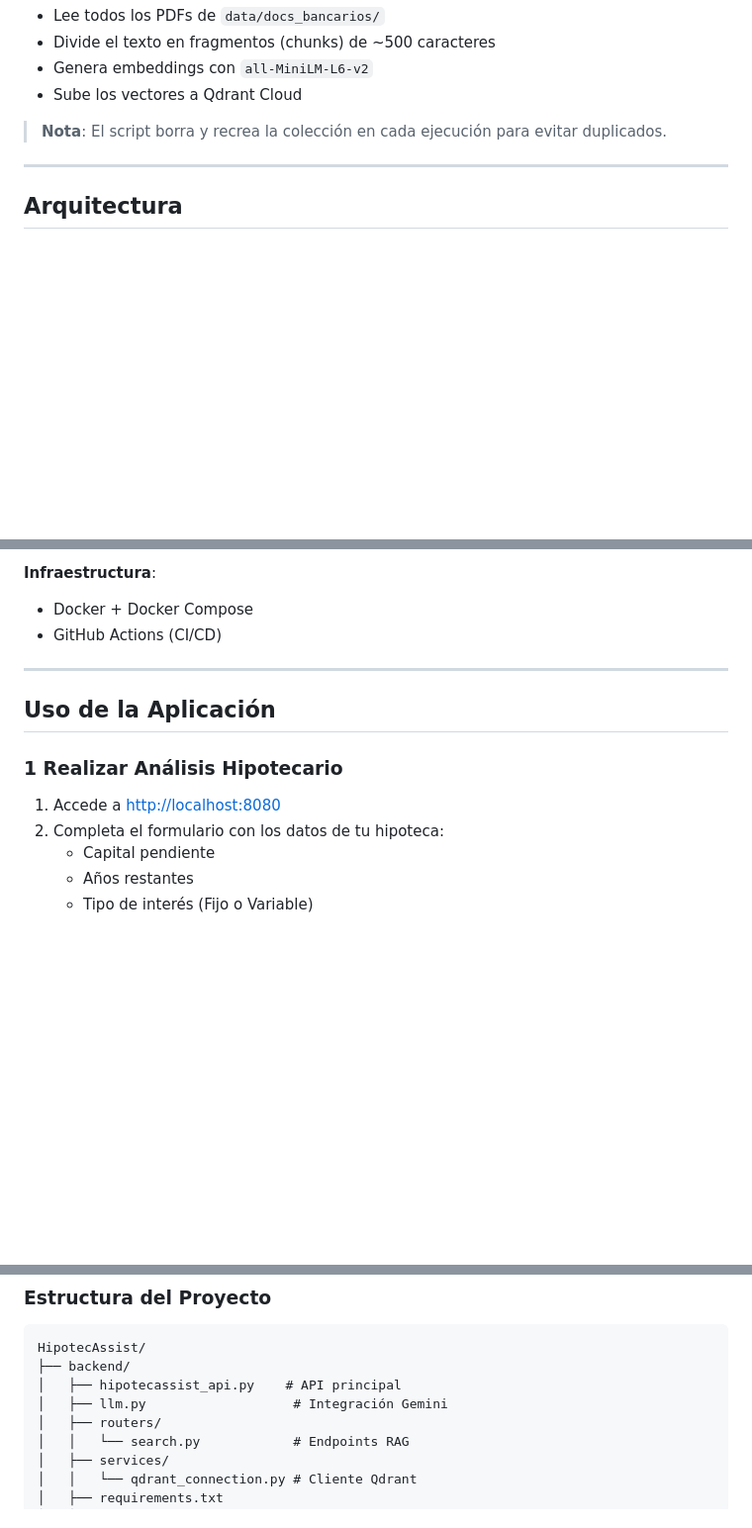
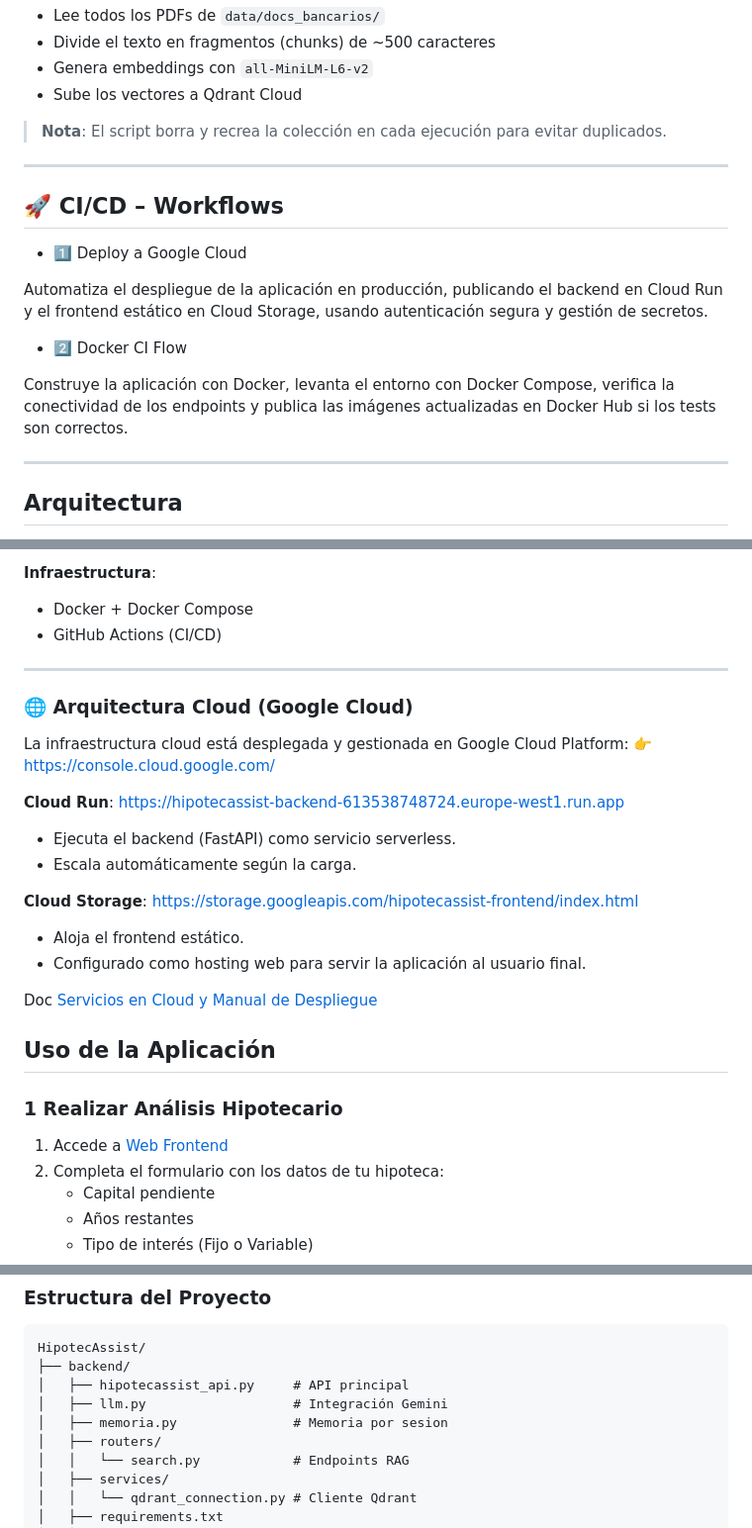
Before and after one commit to bittordani/HipotecAssist, a Markdown page: README.md, 3 parts joined by grey strips. Shown at 99% size. GitHub-like rendering; blank space fills up the shorter version.

Commit message:
Enhance README with CI/CD workflows and cloud architecture
Added CI/CD workflows for Google Cloud deployment and Docker CI flow, and updated architecture section with cloud infrastructure details.

````diff
--- a/README.md
+++ b/README.md
@@ -150,6 +150,17 @@ Este script:
 
 ---
 
+## 🚀 CI/CD – Workflows
+- 1️⃣ Deploy a Google Cloud
+
+Automatiza el despliegue de la aplicación en producción, publicando el backend en Cloud Run y el frontend estático en Cloud Storage, usando autenticación segura y gestión de secretos.
+
+- 2️⃣ Docker CI Flow
+
+Construye la aplicación con Docker, levanta el entorno con Docker Compose, verifica la conectividad de los endpoints y publica las imágenes actualizadas en Docker Hub si los tests son correctos.
+
+---
+
 ## Arquitectura
 
 Puedes consultar la arquitectura en el siguiente link:
@@ -175,11 +186,25 @@ https://drive.google.com/file/d/18l0uQ1Plih77QmoSHPO2RNTXFXLWBfhq/view?usp=shari
 
 ---
 
+### 🌐 Arquitectura Cloud (Google Cloud)
+La infraestructura cloud está desplegada y gestionada en Google Cloud Platform:
+👉 https://console.cloud.google.com/
+
+**Cloud Run**: https://hipotecassist-backend-613538748724.europe-west1.run.app
+- Ejecuta el backend (FastAPI) como servicio serverless.
+- Escala automáticamente según la carga.
+
+**Cloud Storage**: https://storage.googleapis.com/hipotecassist-frontend/index.html
+- Aloja el frontend estático.
+- Configurado como hosting web para servir la aplicación al usuario final.
+
+Doc [Servicios en Cloud y Manual de Despliegue](https://docs.google.com/document/d/1JWL-lQokPQINpO4aCLDoonetxtCDcnzD/edit?usp=drive_link&ouid=106308646616734439596&rtpof=true&sd=true)
+
 ## Uso de la Aplicación
 
 ### 1 Realizar Análisis Hipotecario
 
-1. Accede a [http://localhost:8080](http://localhost:8080)
+1. Accede a [Web Frontend](https://storage.googleapis.com/hipotecassist-frontend/index.html)
 2. Completa el formulario con los datos de tu hipoteca:
    - Capital pendiente
    - Años restantes
@@ -215,8 +240,9 @@ El asistente responderá basándose en:
 ```
 HipotecAssist/
 ├── backend/
-│   ├── hipotecassist_api.py    # API principal
+│   ├── hipotecassist_api.py     # API principal
 │   ├── llm.py                   # Integración Gemini
+│   ├── memoria.py               # Memoria por sesion
 │   ├── routers/
 │   │   └── search.py            # Endpoints RAG
 │   ├── services/
````
